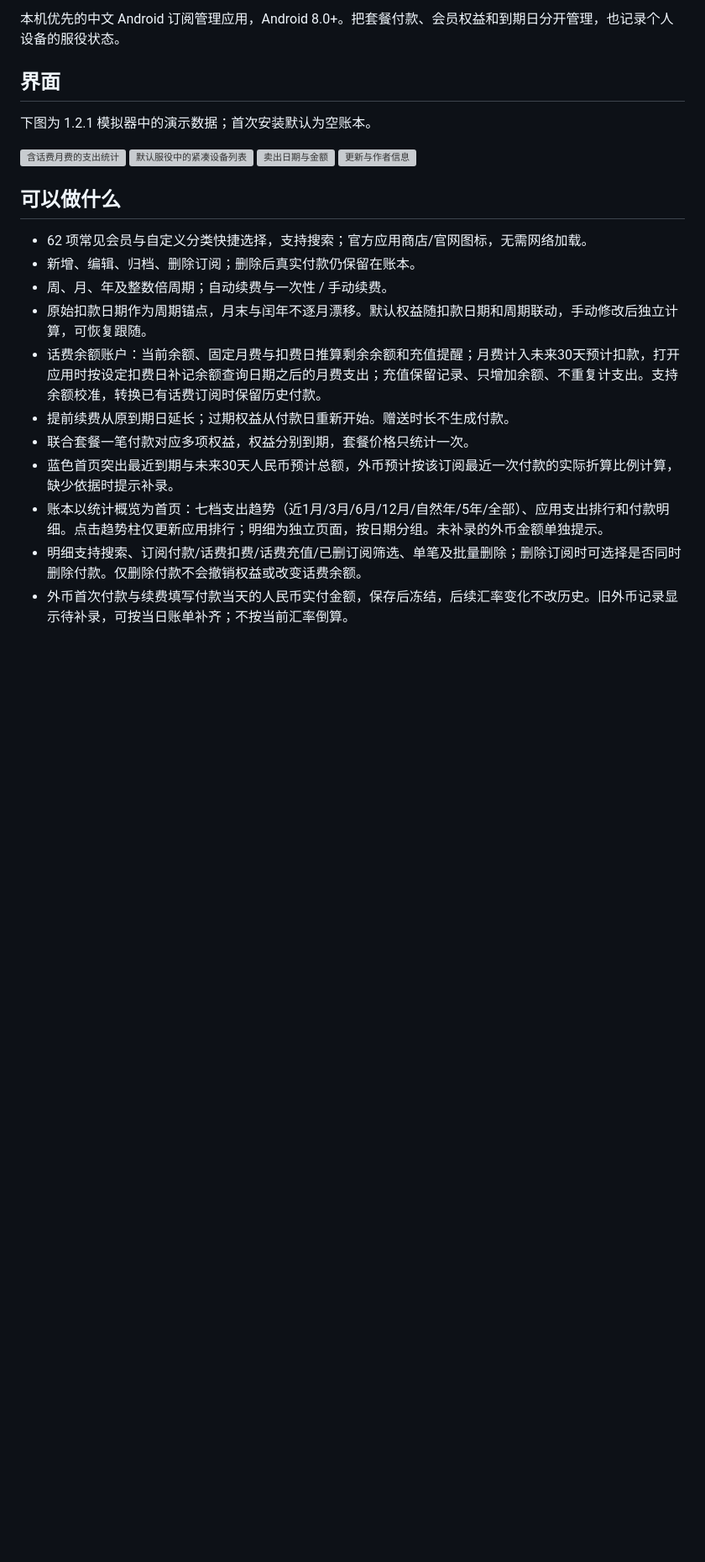
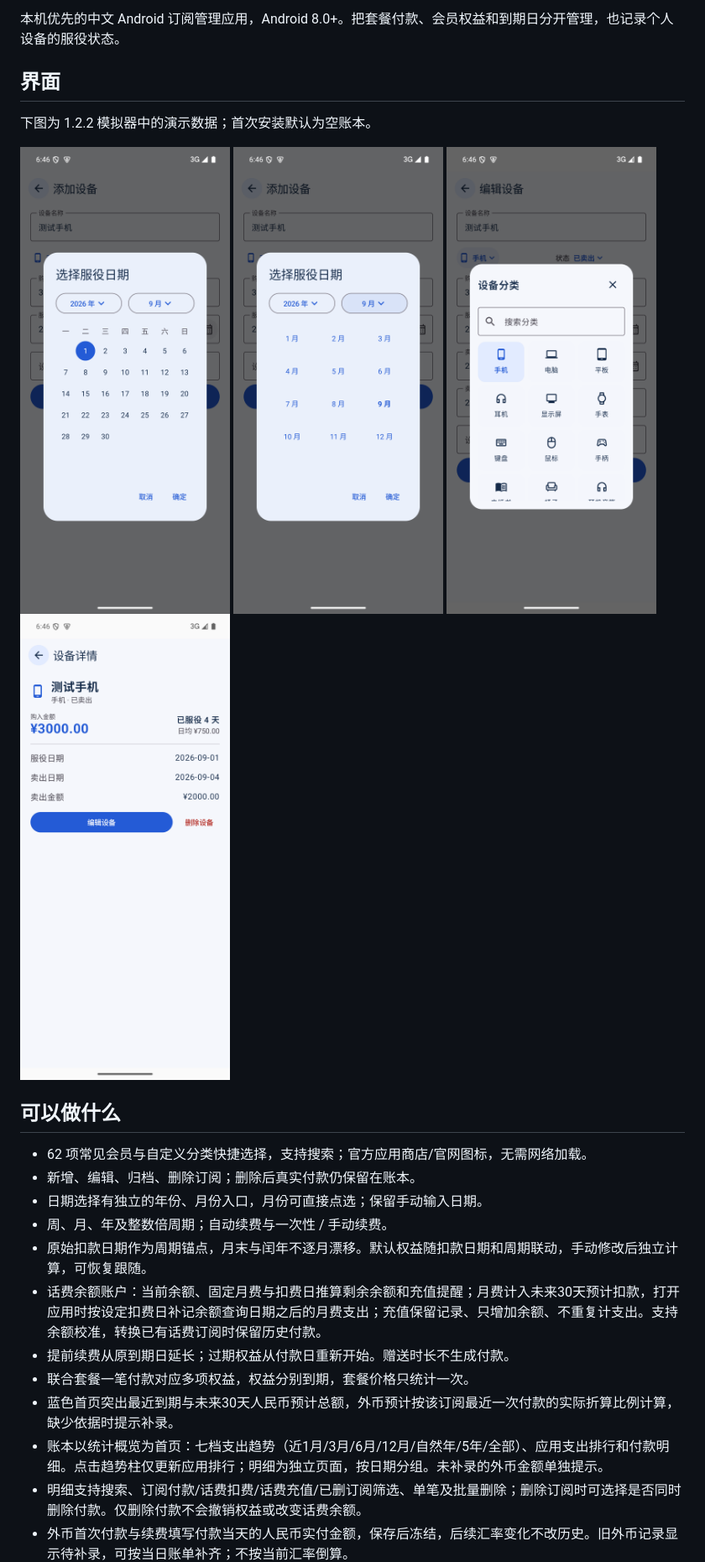
Before and after one commit to RongGuang233/RenewBoard, a Markdown page: README.md, the part around one of its changes. Shown at 84% size. Drawn GitHub-style; pictures changed too: docs/images/date-months-v1.2.2.png (added), docs/images/date-picker-v1.2.2.png (added), docs/images/device-category-picker-v1.2.2.png (added); blank space fills up the shorter version; grey boxes are pictures that could not be loaded.

Commit message:
Release 1.2.2 with clear date selection and compact device categories

```diff
--- a/README.md
+++ b/README.md
@@ -4,14 +4,15 @@
 
 ## 界面
 
-下图为 1.2.1 模拟器中的演示数据；首次安装默认为空账本。
+下图为 1.2.2 模拟器中的演示数据；首次安装默认为空账本。
 
-<img src="docs/images/ledger-overview-v1.2.1.png" width="250" alt="含话费月费的支出统计"> <img src="docs/images/devices-list-v1.2.1.png" width="250" alt="默认服役中的紧凑设备列表"> <img src="docs/images/device-sold-detail-v1.2.1.png" width="250" alt="卖出日期与金额"> <img src="docs/images/settings-about-v1.2.1.png" width="250" alt="更新与作者信息">
+<img src="docs/images/date-picker-v1.2.2.png" width="250" alt="独立的年份与月份入口"> <img src="docs/images/date-months-v1.2.2.png" width="250" alt="直接点选月份"> <img src="docs/images/device-category-picker-v1.2.2.png" width="250" alt="可搜索的设备分类图标网格"> <img src="docs/images/device-sold-detail-v1.2.2.png" width="250" alt="简洁的设备详情">
 
 ## 可以做什么
 
 - 62 项常见会员与自定义分类快捷选择，支持搜索；官方应用商店/官网图标，无需网络加载。
 - 新增、编辑、归档、删除订阅；删除后真实付款仍保留在账本。
+- 日期选择有独立的年份、月份入口，月份可直接点选；保留手动输入日期。
 - 周、月、年及整数倍周期；自动续费与一次性 / 手动续费。
 - 原始扣款日期作为周期锚点，月末与闰年不逐月漂移。默认权益随扣款日期和周期联动，手动修改后独立计算，可恢复跟随。
 - 话费余额账户：当前余额、固定月费与扣费日推算剩余余额和充值提醒；月费计入未来30天预计扣款，打开应用时按设定扣费日补记余额查询日期之后的月费支出；充值保留记录、只增加余额、不重复计支出。支持余额校准，转换已有话费订阅时保留历史付款。
```
Also changed, not shown: other parts of README.md (+1 -0 lines), docs/acceptance.md (+9 -0 lines), 10 other files.
